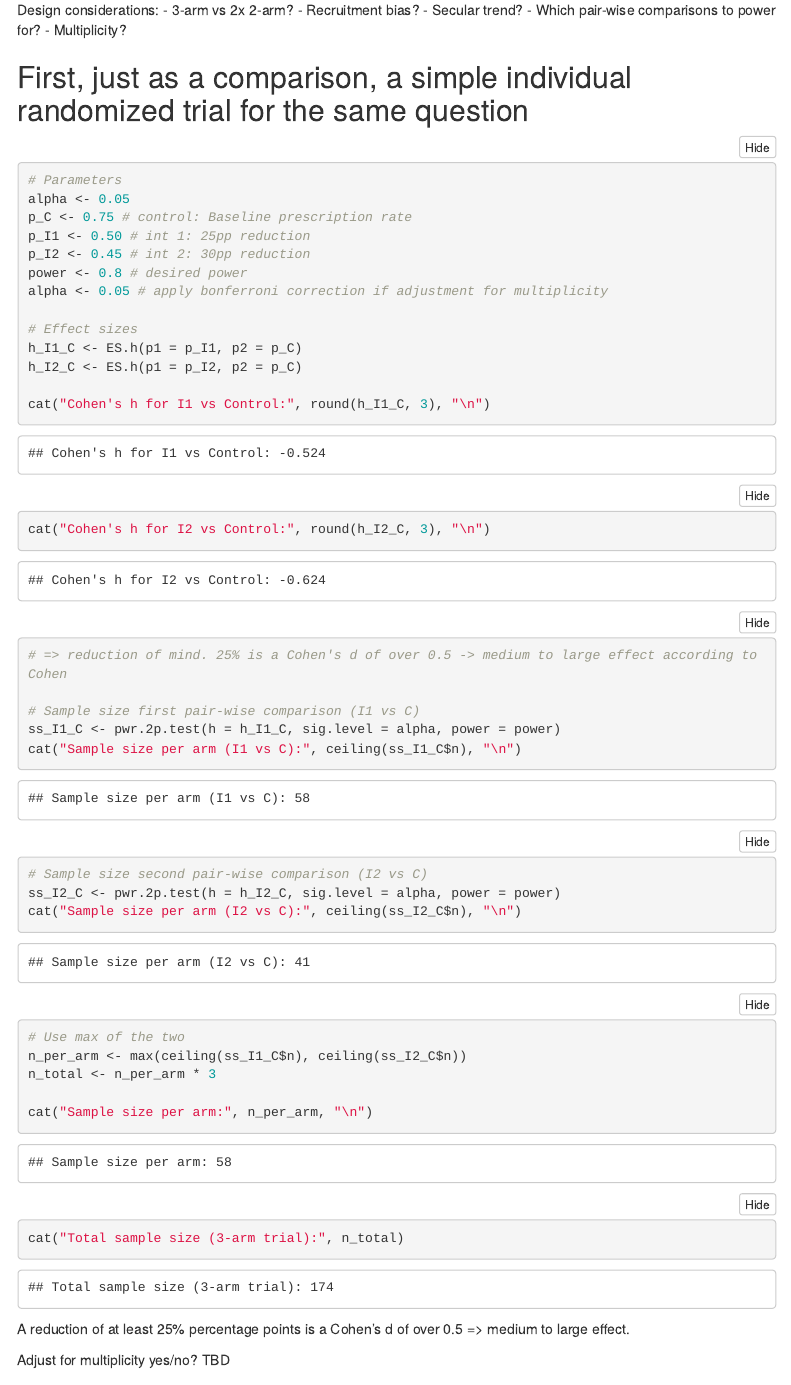
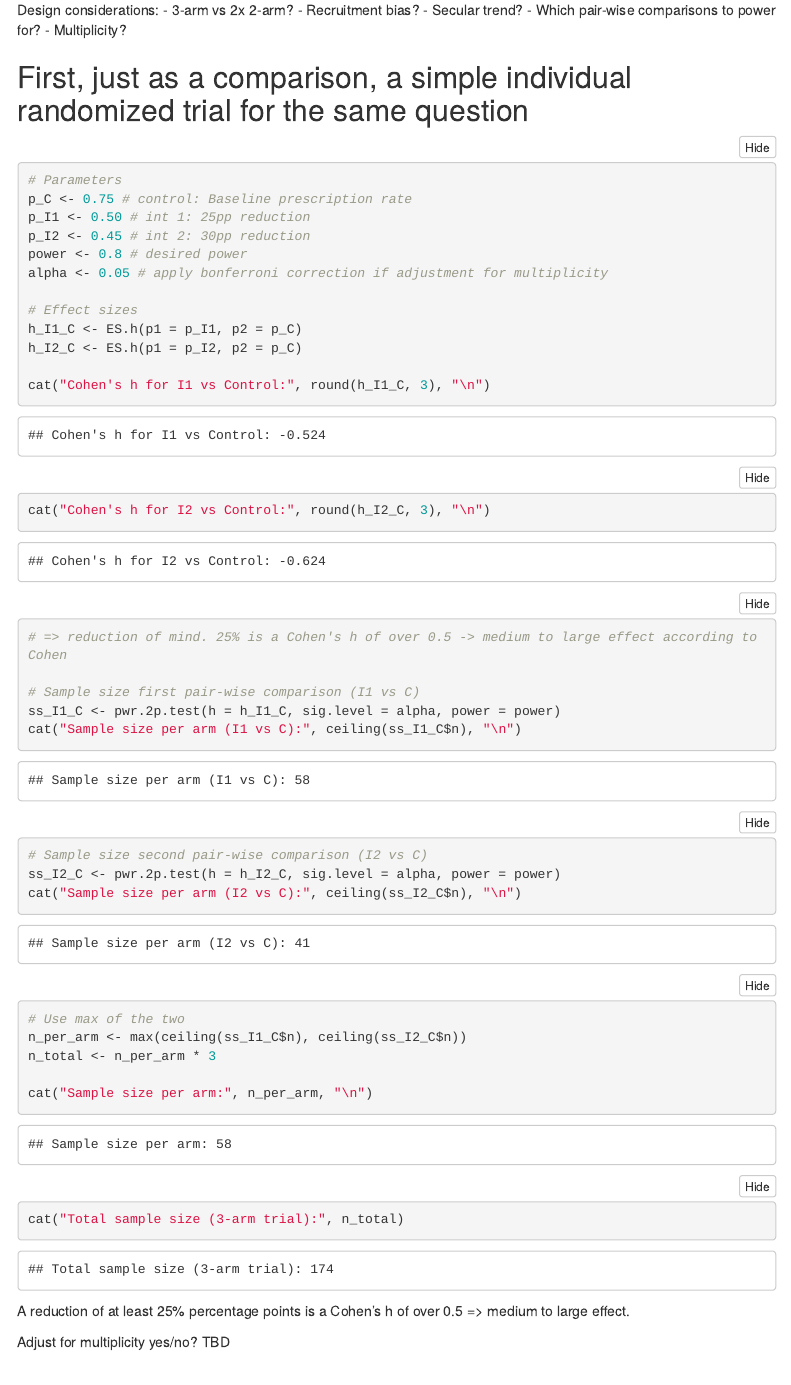
Before and after one commit to alainamstutz/MOCA-DAWA, an R Markdown document (MOCA.Rmd): the page in a window 1100 px wide, from 860 px down. Rendered offline with R 4.5, knitr and Pandoc, with nearby package versions; folded parts are opened; some code elsewhere in the file could not run offline; menus at the side of the page are left out.

Commit message:
Update MOCA.Rmd

````diff
--- a/MOCA.Rmd
+++ b/MOCA.Rmd
@@ -61,7 +61,6 @@ Design considerations:
 ## First, just as a comparison, a simple individual randomized trial for the same question
 ```{r, warning=FALSE}
 # Parameters
-alpha <- 0.05
 p_C <- 0.75 # control: Baseline prescription rate
 p_I1 <- 0.50 # int 1: 25pp reduction
 p_I2 <- 0.45 # int 2: 30pp reduction
@@ -74,7 +73,7 @@ h_I2_C <- ES.h(p1 = p_I2, p2 = p_C)
 
 cat("Cohen's h for I1 vs Control:", round(h_I1_C, 3), "\n")
 cat("Cohen's h for I2 vs Control:", round(h_I2_C, 3), "\n")
-# => reduction of mind. 25% is a Cohen's d of over 0.5 -> medium to large effect according to Cohen
+# => reduction of mind. 25% is a Cohen's h of over 0.5 -> medium to large effect according to Cohen
 
 # Sample size first pair-wise comparison (I1 vs C)
 ss_I1_C <- pwr.2p.test(h = h_I1_C, sig.level = alpha, power = power)
@@ -90,9 +89,8 @@ n_total <- n_per_arm * 3
 
 cat("Sample size per arm:", n_per_arm, "\n")
 cat("Total sample size (3-arm trial):", n_total)
-
 ```
-A reduction of at least 25% percentage points is a Cohen's d of over 0.5 => medium to large effect.
+A reduction of at least 25% percentage points is a Cohen's h of over 0.5 => medium to large effect.
 
 Adjust for multiplicity yes/no? TBD
 
````
